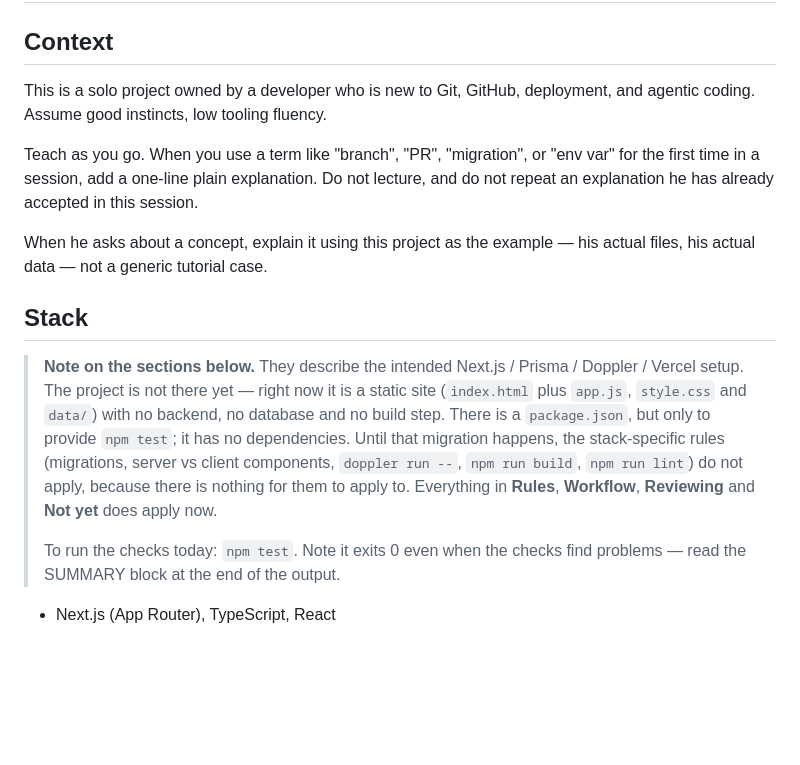
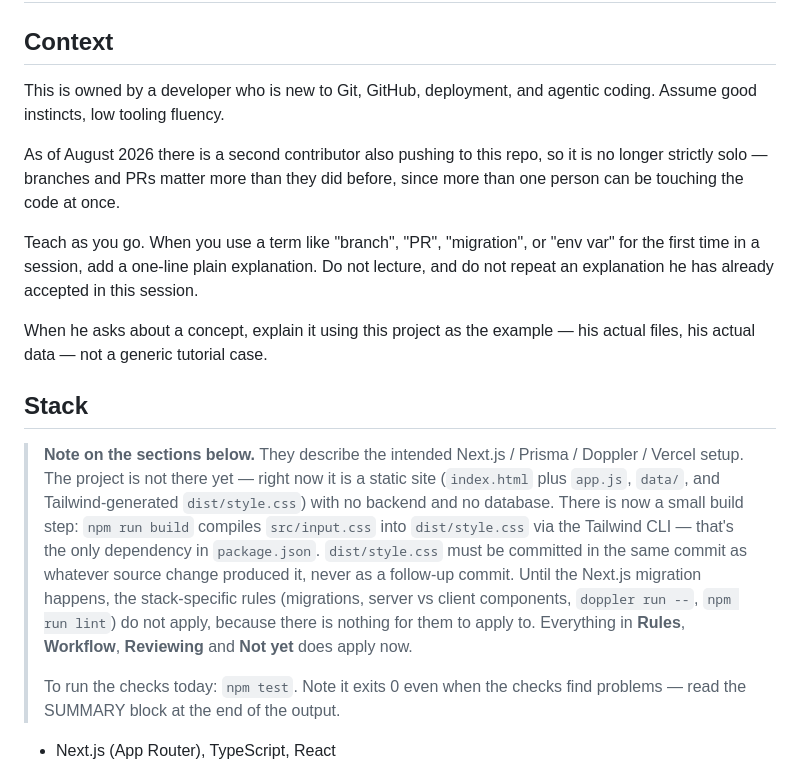
Before and after one commit to Jakebanks123/Nonprofit, a Markdown page: CLAUDE.md, the part around the change. Rendered like a GitHub page; blank space fills up the shorter version.

Commit message:
Update of Claude.MD to fit new project contributors.

```diff
--- a/CLAUDE.md
+++ b/CLAUDE.md
@@ -2,9 +2,13 @@
 
 ## Context
 
-This is a solo project owned by a developer who is new to Git, GitHub,
-deployment, and agentic coding. Assume good instincts, low tooling
-fluency.
+This is owned by a developer who is new to Git, GitHub, deployment, and
+agentic coding. Assume good instincts, low tooling fluency.
+
+As of August 2026 there is a second contributor also pushing to this
+repo, so it is no longer strictly solo — branches and PRs matter more
+than they did before, since more than one person can be touching the
+code at once.
 
 Teach as you go. When you use a term like "branch", "PR", "migration",
 or "env var" for the first time in a session, add a one-line plain
@@ -19,12 +23,15 @@ case.
 
 > **Note on the sections below.** They describe the intended Next.js / Prisma /
 > Doppler / Vercel setup. The project is not there yet — right now it is a
-> static site (`index.html` plus `app.js`, `style.css` and `data/`) with no
-> backend, no database and no build step. There is a `package.json`, but only
-> to provide `npm test`; it has no dependencies. Until that migration happens,
-> the stack-specific rules (migrations, server vs client components,
-> `doppler run --`, `npm run build`, `npm run lint`) do not apply, because
-> there is nothing for them to apply to. Everything in **Rules**, **Workflow**,
+> static site (`index.html` plus `app.js`, `data/`, and Tailwind-generated
+> `dist/style.css`) with no backend and no database. There is now a small
+> build step: `npm run build` compiles `src/input.css` into `dist/style.css`
+> via the Tailwind CLI — that's the only dependency in `package.json`.
+> `dist/style.css` must be committed in the same commit as whatever source
+> change produced it, never as a follow-up commit. Until the Next.js
+> migration happens, the stack-specific rules (migrations, server vs client
+> components, `doppler run --`, `npm run lint`) do not apply, because there
+> is nothing for them to apply to. Everything in **Rules**, **Workflow**,
 > **Reviewing** and **Not yet** does apply now.
 >
 > To run the checks today: `npm test`. Note it exits 0 even when the checks
```
